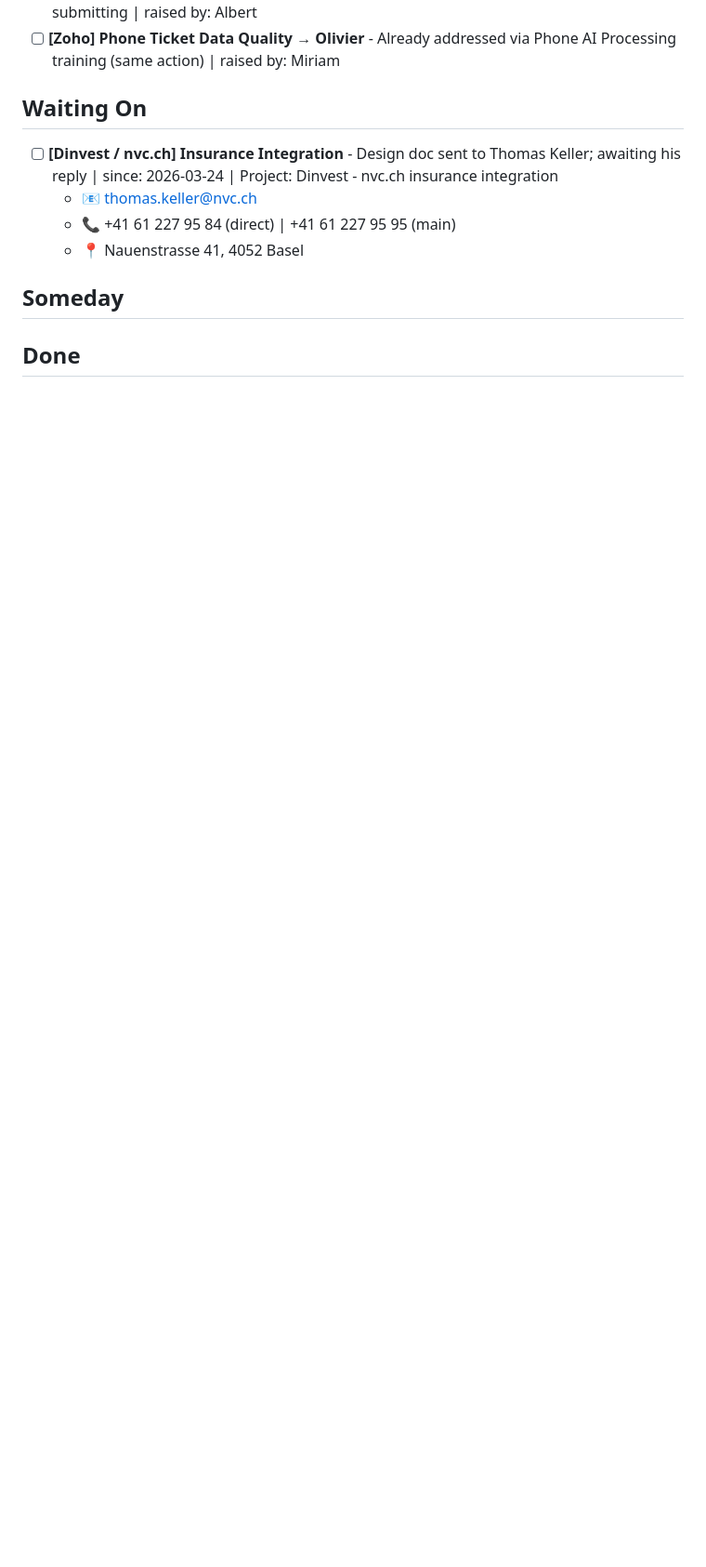
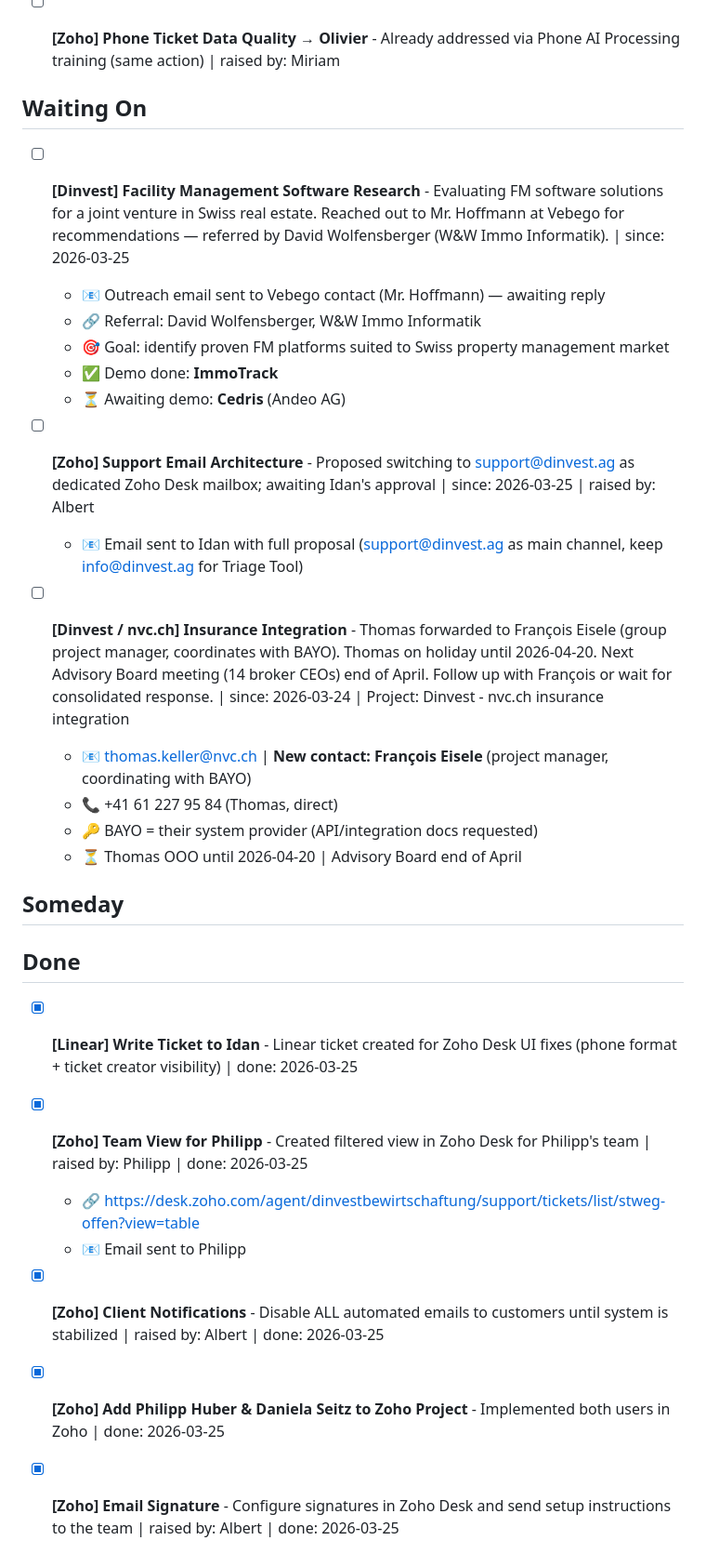
Before and after one commit to boazbinnun/tasks, a Markdown page: TASKS.md, the part around one of its changes. Shown at 93% size. Rendered like a GitHub page; blank space fills up the shorter version.

```diff
--- a/TASKS.md
+++ b/TASKS.md
@@ -36,11 +40,30 @@
 
 ## Waiting On
 
-- [ ] **[Dinvest / nvc.ch] Insurance Integration** - Design doc sent to Thomas Keller; awaiting his reply | since: 2026-03-24 | Project: Dinvest - nvc.ch insurance integration
-  - 📧 thomas.keller@nvc.ch
-  - 📞 +41 61 227 95 84 (direct) | +41 61 227 95 95 (main)
-  - 📍 Nauenstrasse 41, 4052 Basel
+- [ ] **[Dinvest] Facility Management Software Research** - Evaluating FM software solutions for a joint venture in Swiss real estate. Reached out to Mr. Hoffmann at Vebego for recommendations — referred by David Wolfensberger (W&W Immo Informatik). | since: 2026-03-25
+  - 📧 Outreach email sent to Vebego contact (Mr. Hoffmann) — awaiting reply
+  - 🔗 Referral: David Wolfensberger, W&W Immo Informatik
+  - 🎯 Goal: identify proven FM platforms suited to Swiss property management market
+  - ✅ Demo done: **ImmoTrack**
+  - ⏳ Awaiting demo: **Cedris** (Andeo AG)
+
+- [ ] **[Zoho] Support Email Architecture** - Proposed switching to support@dinvest.ag as dedicated Zoho Desk mailbox; awaiting Idan's approval | since: 2026-03-25 | raised by: Albert
+  - 📧 Email sent to Idan with full proposal (support@dinvest.ag as main channel, keep info@dinvest.ag for Triage Tool)
+
+- [ ] **[Dinvest / nvc.ch] Insurance Integration** - Thomas forwarded to François Eisele (group project manager, coordinates with BAYO). Thomas on holiday until 2026-04-20. Next Advisory Board meeting (14 broker CEOs) end of April. Follow up with François or wait for consolidated response. | since: 2026-03-24 | Project: Dinvest - nvc.ch insurance integration
+  - 📧 thomas.keller@nvc.ch | **New contact: François Eisele** (project manager, coordinating with BAYO)
+  - 📞 +41 61 227 95 84 (Thomas, direct)
+  - 🔑 BAYO = their system provider (API/integration docs requested)
+  - ⏳ Thomas OOO until 2026-04-20 | Advisory Board end of April
 
 ## Someday
 
 ## Done
+
+- [x] **[Linear] Write Ticket to Idan** - Linear ticket created for Zoho Desk UI fixes (phone format + ticket creator visibility) | done: 2026-03-25
+- [x] **[Zoho] Team View for Philipp** - Created filtered view in Zoho Desk for Philipp's team | raised by: Philipp | done: 2026-03-25
+  - 🔗 https://desk.zoho.com/agent/dinvestbewirtschaftung/support/tickets/list/stweg-offen?view=table
+  - 📧 Email sent to Philipp
+- [x] **[Zoho] Client Notifications** - Disable ALL automated emails to customers until system is stabilized | raised by: Albert | done: 2026-03-25
+- [x] **[Zoho] Add Philipp Huber & Daniela Seitz to Zoho Project** - Implemented both users in Zoho | done: 2026-03-25
+- [x] **[Zoho] Email Signature** - Configure signatures in Zoho Desk and send setup instructions to the team | raised by: Albert | done: 2026-03-25
```
Also changed, not shown: other parts of TASKS.md (+18 -14 lines).
